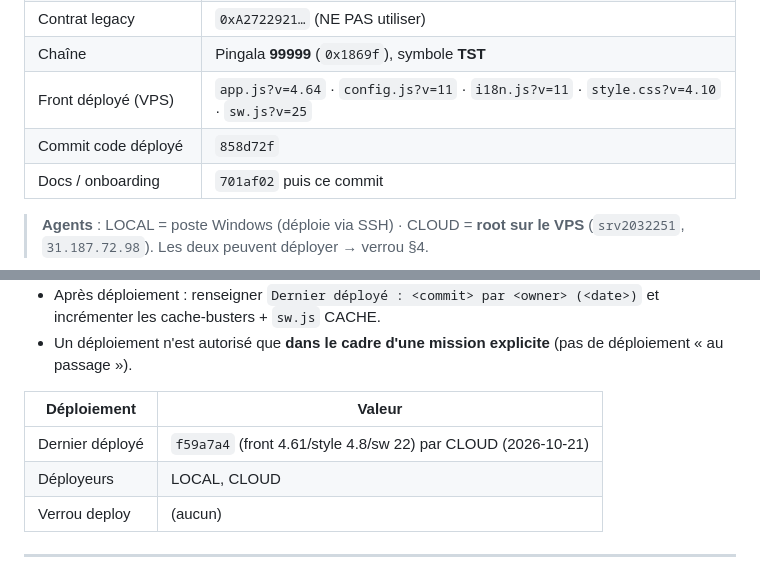
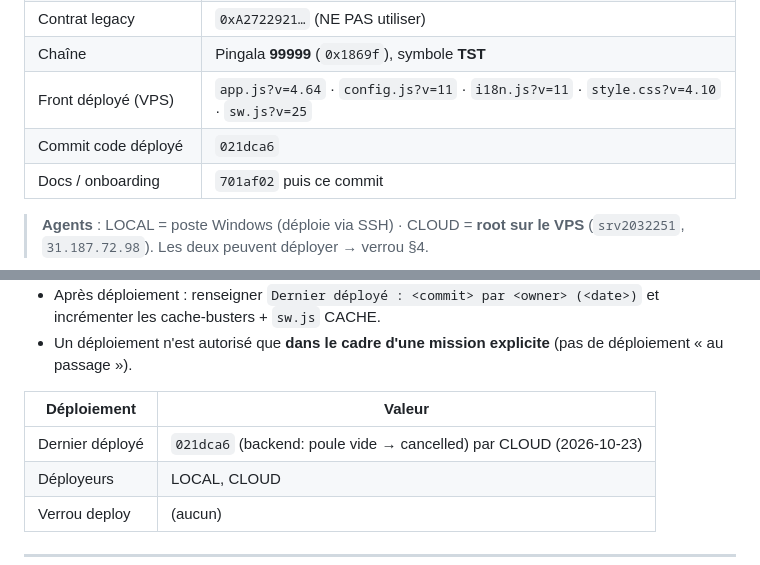
Before and after one commit to gigamedard/godot_fight, a Markdown page: Web3_Combat_Game/docs/COLLAB_STATE.md, 2 parts joined by grey strips. Drawn GitHub-style.

Commit message:
chore(collab): deploy fix poule vide (021dca6)

```diff
--- a/Web3_Combat_Game/docs/COLLAB_STATE.md
+++ b/Web3_Combat_Game/docs/COLLAB_STATE.md
@@ -17,7 +17,7 @@
 | Contrat legacy | `0xA2722921…` (NE PAS utiliser) |
 | Chaîne | Pingala **99999** (`0x1869f`), symbole **TST** |
 | Front déployé (VPS) | `app.js?v=4.64` · `config.js?v=11` · `i18n.js?v=11` · `style.css?v=4.10` · `sw.js?v=25` |
-| Commit code déployé | `858d72f` |
+| Commit code déployé | `021dca6` |
 | Docs / onboarding | `701af02` puis ce commit |
 
 > **Agents** : LOCAL = poste Windows (déploie via SSH) · CLOUD = **root sur le VPS**
@@ -79,7 +79,7 @@
 
 | Déploiement | Valeur |
 |---|---|
-| Dernier déployé | `f59a7a4` (front 4.61/style 4.8/sw 22) par CLOUD (2026-10-21) |
+| Dernier déployé | `021dca6` (backend: poule vide → cancelled) par CLOUD (2026-10-23) |
 | Déployeurs | LOCAL, CLOUD |
 | Verrou deploy | (aucun) |
 
```
